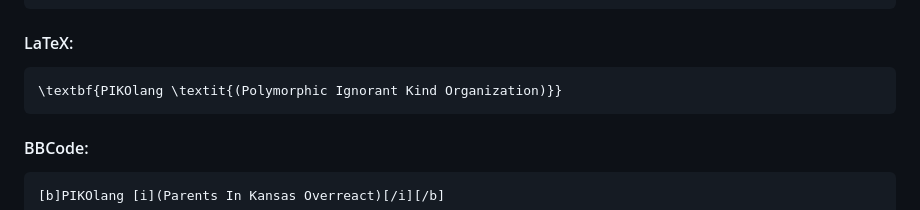
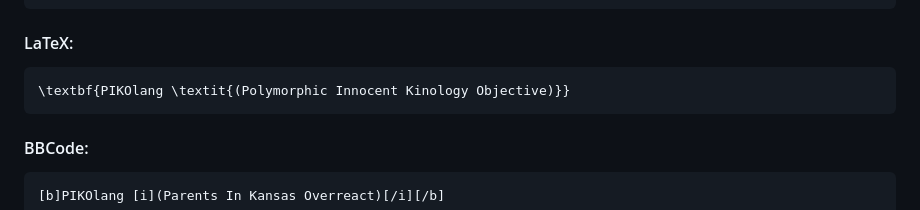
Before and after one commit to matronator/PIKOlang, a Markdown page: README.md, the part around the change. GitHub-like rendering.

````diff
--- a/README.md
+++ b/README.md
@@ -29,7 +29,7 @@ Find the full syntax with all the symbols explained in the [SYNTAX.md](https://g
 #### LaTeX:
 
 ```latex
-\textbf{PIKOlang \textit{(Polymorphic Ignorant Kind Organization)}}
+\textbf{PIKOlang \textit{(Polymorphic Innocent Kinology Objective)}}
 ```
 
 #### BBCode:
````
